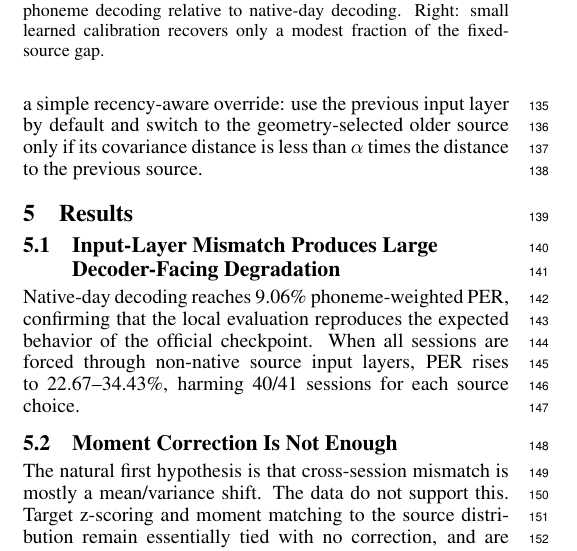
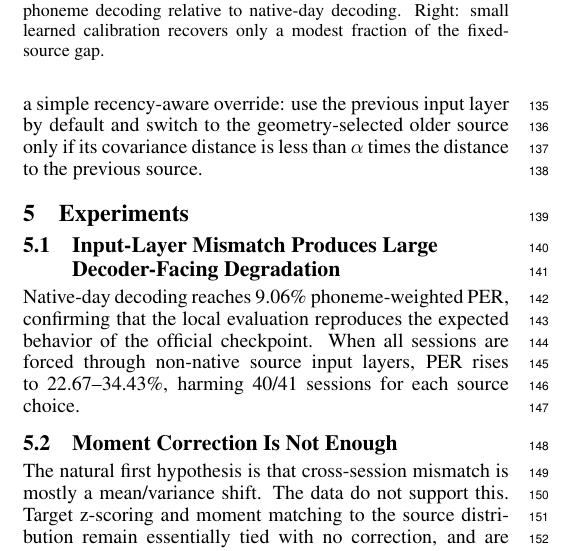
Before and after one commit to ronnuriel/AdaptLadder-BCI, a LaTeX paper (paper_ijcai/main.tex): part of one column of page 2 of 5, cut so that both start at the same text. Compiled offline with pdfLaTeX.

Commit message:
Finalize short IJCAI paper section naming

```diff
--- a/paper_ijcai/main.tex
+++ b/paper_ijcai/main.tex
@@ -76,7 +76,7 @@ For each source-target pair, we compute temporal distance, mean and scale shifts
 
 Because temporal recency is an obvious baseline, we also evaluate the immediately previous input layer. Finally, we test a simple recency-aware override: use the previous input layer by default and switch to the geometry-selected older source only if its covariance distance is less than $\alpha$ times the distance to the previous source.
 
-\section{Results}
+\section{Experiments}
 \subsection{Input-Layer Mismatch Produces Large Decoder-Facing Degradation}
 Native-day decoding reaches 9.06\% phoneme-weighted PER, confirming that the local evaluation reproduces the expected behavior of the official checkpoint. When all sessions are forced through non-native source input layers, PER rises to 22.67--34.43\%, harming 40/41 sessions for each source choice.
 
```
Also changed, not shown: paper_ijcai/main.pdf.
